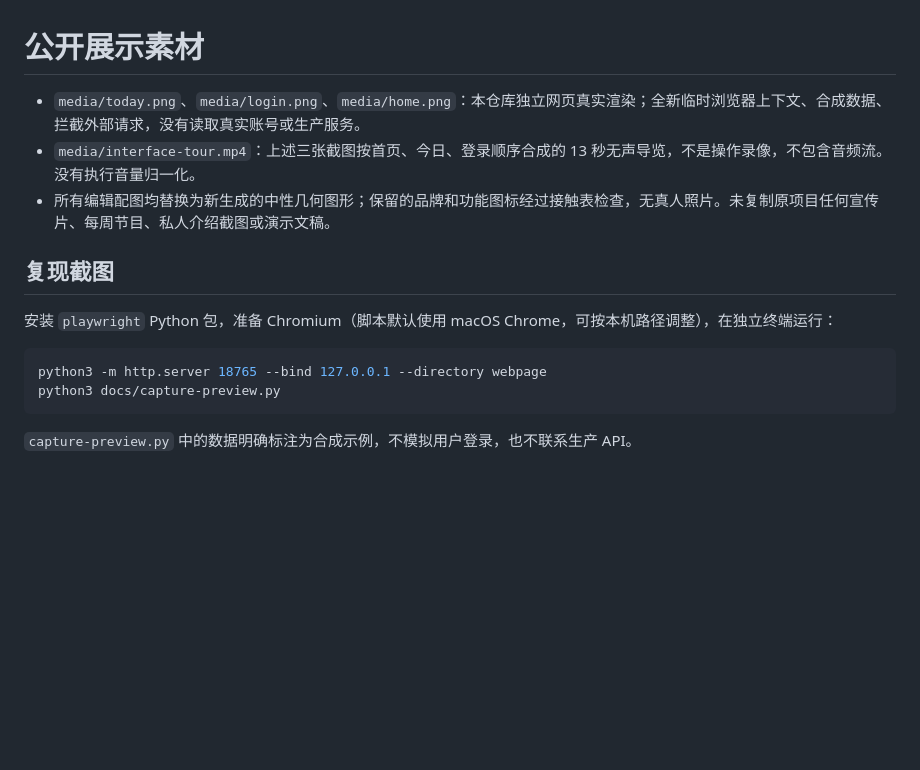
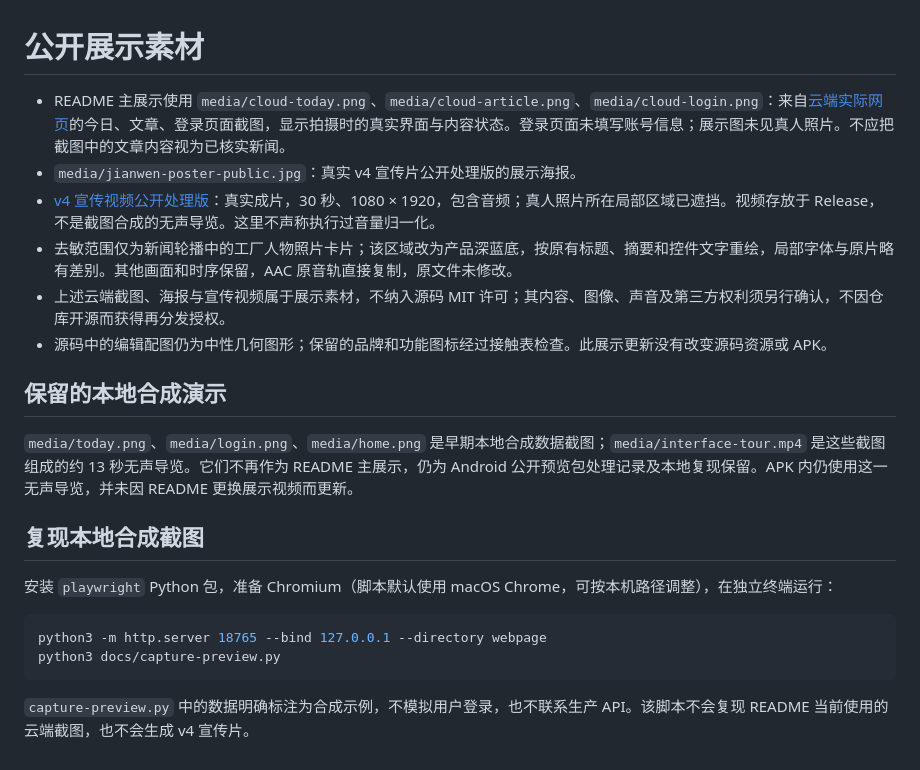
Before and after one commit to UzimakeNarutoszx/jianwen, a Markdown page: docs/MEDIA.md, the part around the change. GitHub-like rendering; blank space fills up the shorter version.

````diff
--- a/docs/MEDIA.md
+++ b/docs/MEDIA.md
@@ -1,10 +1,17 @@
 # 公开展示素材
 
-- `media/today.png`、`media/login.png`、`media/home.png`：本仓库独立网页真实渲染；全新临时浏览器上下文、合成数据、拦截外部请求，没有读取真实账号或生产服务。
-- `media/interface-tour.mp4`：上述三张截图按首页、今日、登录顺序合成的 13 秒无声导览，不是操作录像，不包含音频流。没有执行音量归一化。
-- 所有编辑配图均替换为新生成的中性几何图形；保留的品牌和功能图标经过接触表检查，无真人照片。未复制原项目任何宣传片、每周节目、私人介绍截图或演示文稿。
+- README 主展示使用 `media/cloud-today.png`、`media/cloud-article.png`、`media/cloud-login.png`：来自[云端实际网页](http://8.147.110.194/jianwen/index.html?v=20261031-1)的今日、文章、登录页面截图，显示拍摄时的真实界面与内容状态。登录页面未填写账号信息；展示图未见真人照片。不应把截图中的文章内容视为已核实新闻。
+- `media/jianwen-poster-public.jpg`：真实 v4 宣传片公开处理版的展示海报。
+- [v4 宣传视频公开处理版](https://github.com/UzimakeNarutoszx/personal-website-oss/releases/download/public-editions-2026-11-01/jianwen-promo-v4-public.mp4)：真实成片，30 秒、1080 × 1920，包含音频；真人照片所在局部区域已遮挡。视频存放于 Release，不是截图合成的无声导览。这里不声称执行过音量归一化。
+- 去敏范围仅为新闻轮播中的工厂人物照片卡片；该区域改为产品深蓝底，按原有标题、摘要和控件文字重绘，局部字体与原片略有差别。其他画面和时序保留，AAC 原音轨直接复制，原文件未修改。
+- 上述云端截图、海报与宣传视频属于展示素材，不纳入源码 MIT 许可；其内容、图像、声音及第三方权利须另行确认，不因仓库开源而获得再分发授权。
+- 源码中的编辑配图仍为中性几何图形；保留的品牌和功能图标经过接触表检查。此展示更新没有改变源码资源或 APK。
 
-## 复现截图
+## 保留的本地合成演示
+
+`media/today.png`、`media/login.png`、`media/home.png` 是早期本地合成数据截图；`media/interface-tour.mp4` 是这些截图组成的约 13 秒无声导览。它们不再作为 README 主展示，仍为 Android 公开预览包处理记录及本地复现保留。APK 内仍使用这一无声导览，并未因 README 更换展示视频而更新。
+
+## 复现本地合成截图
 
 安装 `playwright` Python 包，准备 Chromium（脚本默认使用 macOS Chrome，可按本机路径调整），在独立终端运行：
 
@@ -13,4 +20,4 @@ python3 -m http.server 18765 --bind 127.0.0.1 --directory webpage
 python3 docs/capture-preview.py
 ```
 
-`capture-preview.py` 中的数据明确标注为合成示例，不模拟用户登录，也不联系生产 API。
+`capture-preview.py` 中的数据明确标注为合成示例，不模拟用户登录，也不联系生产 API。该脚本不会复现 README 当前使用的云端截图，也不会生成 v4 宣传片。
````
Also changed, not shown: README.md (+10 -6 lines), docs/media/cloud-article.png (added), docs/media/cloud-login.png (added), docs/media/cloud-today.png (added), docs/media/jianwen-poster-public.jpg (added).
